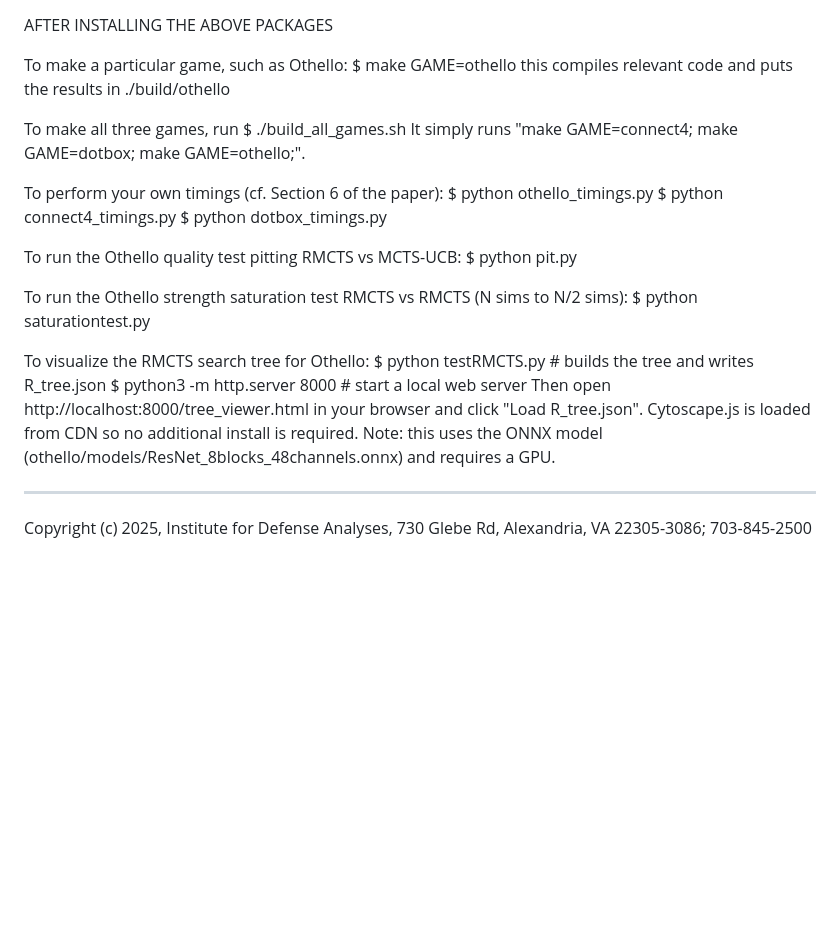
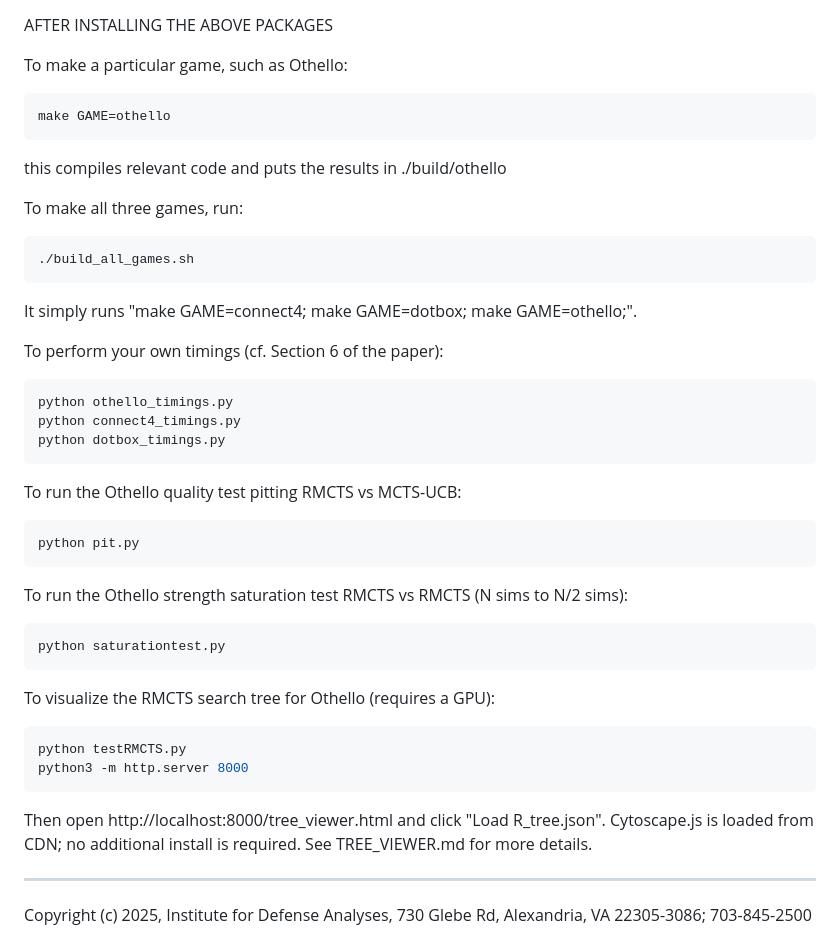
Before and after one commit to bhoward73/rmcts, a Markdown page: README.md, the part around the change. GitHub-like rendering; blank space fills up the shorter version.

Commit message:
fixes formatting issue in README.md

````diff
--- a/README.md
+++ b/README.md
@@ -49,30 +49,42 @@ Notes about GPU / vendor packages
 AFTER INSTALLING THE ABOVE PACKAGES
 
 To make a particular game, such as Othello:
-$ make GAME=othello
+```bash
+make GAME=othello
+```
 this compiles relevant code and puts the results in ./build/othello
 
-To make all three games, run
-$ ./build_all_games.sh
+To make all three games, run:
+```bash
+./build_all_games.sh
+```
 It simply runs "make GAME=connect4; make GAME=dotbox; make GAME=othello;".
 
 To perform your own timings (cf. Section 6 of the paper):
-$ python othello_timings.py
-$ python connect4_timings.py
-$ python dotbox_timings.py
+```bash
+python othello_timings.py
+python connect4_timings.py
+python dotbox_timings.py
+```
 
 To run the Othello quality test pitting RMCTS vs MCTS-UCB:
-$ python pit.py
+```bash
+python pit.py
+```
 
 To run the Othello strength saturation test RMCTS vs RMCTS (N sims to N/2 sims):
-$ python saturationtest.py
+```bash
+python saturationtest.py
+```
 
-To visualize the RMCTS search tree for Othello:
-$ python testRMCTS.py          # builds the tree and writes R_tree.json
-$ python3 -m http.server 8000  # start a local web server
-Then open http://localhost:8000/tree_viewer.html in your browser and click "Load R_tree.json".
-Cytoscape.js is loaded from CDN so no additional install is required.
-Note: this uses the ONNX model (othello/models/ResNet_8blocks_48channels.onnx) and requires a GPU.
+To visualize the RMCTS search tree for Othello (requires a GPU):
+```bash
+python testRMCTS.py
+python3 -m http.server 8000
+```
+Then open http://localhost:8000/tree_viewer.html and click "Load R_tree.json".
+Cytoscape.js is loaded from CDN; no additional install is required.
+See TREE_VIEWER.md for more details.
 
 -----------------------------------------------------------------------------
 
````
